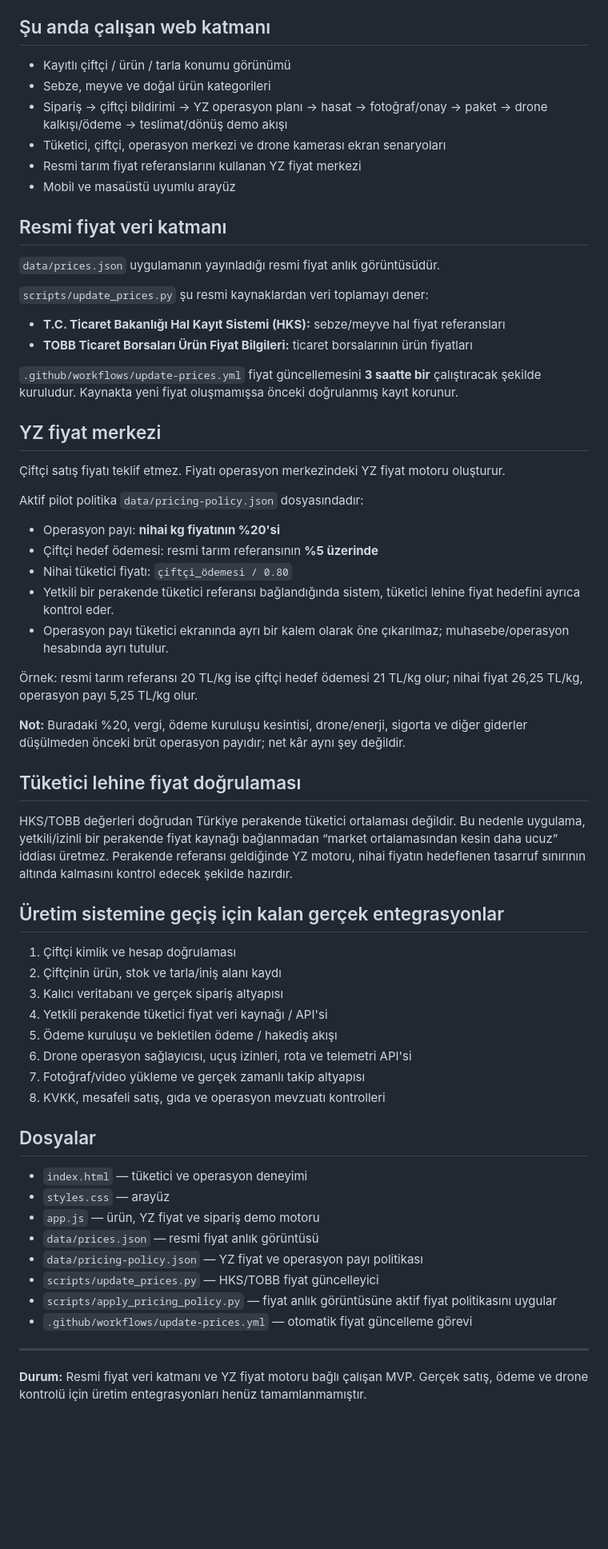
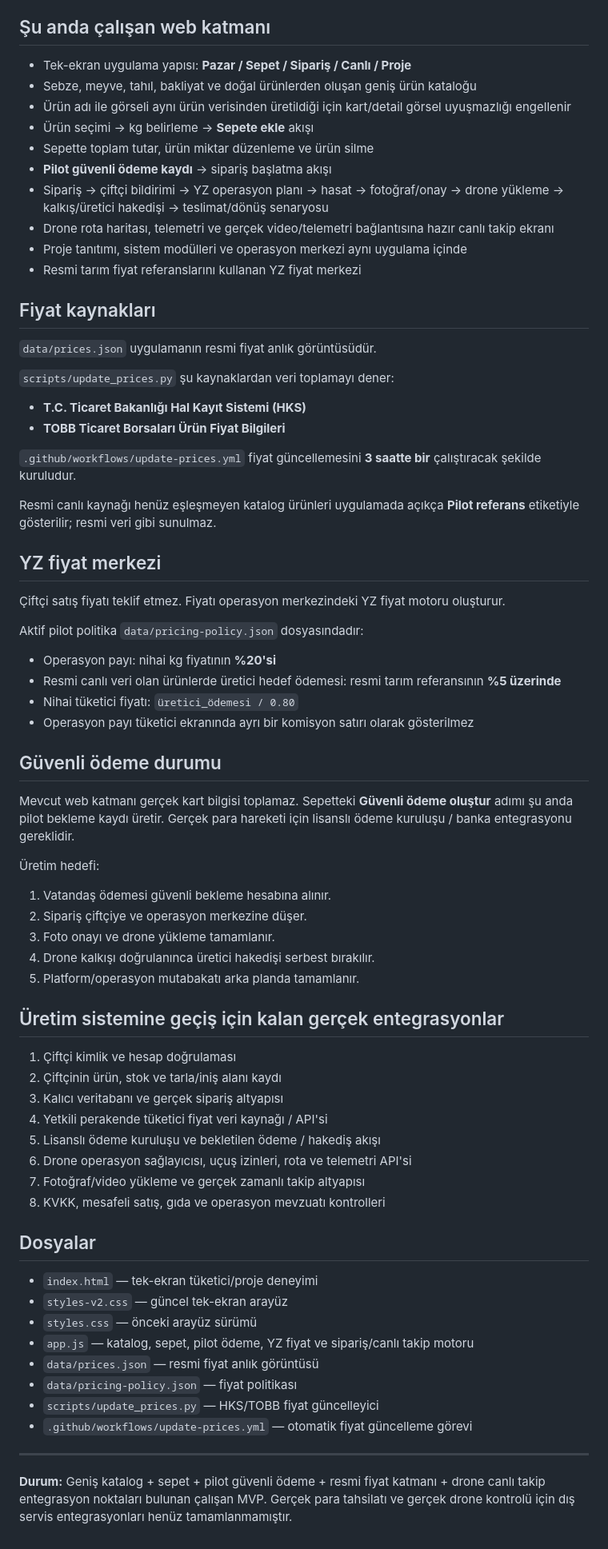
Before and after one commit to muhgurbz-wq/tarladan-tabaga-mvp, a Markdown page: README.md, the part around the change. Shown at 80% size. Rendered like a GitHub page; blank space fills up the shorter version.

Commit message:
docs: document cart secure payment and expanded catalog

```diff
--- a/README.md
+++ b/README.md
@@ -4,23 +4,29 @@
 
 ## Şu anda çalışan web katmanı
 
-- Kayıtlı çiftçi / ürün / tarla konumu görünümü
-- Sebze, meyve ve doğal ürün kategorileri
-- Sipariş → çiftçi bildirimi → YZ operasyon planı → hasat → fotoğraf/onay → paket → drone kalkışı/ödeme → teslimat/dönüş demo akışı
-- Tüketici, çiftçi, operasyon merkezi ve drone kamerası ekran senaryoları
+- Tek-ekran uygulama yapısı: **Pazar / Sepet / Sipariş / Canlı / Proje**
+- Sebze, meyve, tahıl, bakliyat ve doğal ürünlerden oluşan geniş ürün kataloğu
+- Ürün adı ile görseli aynı ürün verisinden üretildiği için kart/detail görsel uyuşmazlığı engellenir
+- Ürün seçimi → kg belirleme → **Sepete ekle** akışı
+- Sepette toplam tutar, ürün miktar düzenleme ve ürün silme
+- **Pilot güvenli ödeme kaydı** → sipariş başlatma akışı
+- Sipariş → çiftçi bildirimi → YZ operasyon planı → hasat → fotoğraf/onay → drone yükleme → kalkış/üretici hakedişi → teslimat/dönüş senaryosu
+- Drone rota haritası, telemetri ve gerçek video/telemetri bağlantısına hazır canlı takip ekranı
+- Proje tanıtımı, sistem modülleri ve operasyon merkezi aynı uygulama içinde
 - Resmi tarım fiyat referanslarını kullanan YZ fiyat merkezi
-- Mobil ve masaüstü uyumlu arayüz
 
-## Resmi fiyat veri katmanı
+## Fiyat kaynakları
 
-`data/prices.json` uygulamanın yayınladığı resmi fiyat anlık görüntüsüdür.
+`data/prices.json` uygulamanın resmi fiyat anlık görüntüsüdür.
 
-`scripts/update_prices.py` şu resmi kaynaklardan veri toplamayı dener:
+`scripts/update_prices.py` şu kaynaklardan veri toplamayı dener:
 
-- **T.C. Ticaret Bakanlığı Hal Kayıt Sistemi (HKS):** sebze/meyve hal fiyat referansları
-- **TOBB Ticaret Borsaları Ürün Fiyat Bilgileri:** ticaret borsalarının ürün fiyatları
+- **T.C. Ticaret Bakanlığı Hal Kayıt Sistemi (HKS)**
+- **TOBB Ticaret Borsaları Ürün Fiyat Bilgileri**
 
-`.github/workflows/update-prices.yml` fiyat güncellemesini **3 saatte bir** çalıştıracak şekilde kuruludur. Kaynakta yeni fiyat oluşmamışsa önceki doğrulanmış kayıt korunur.
+`.github/workflows/update-prices.yml` fiyat güncellemesini **3 saatte bir** çalıştıracak şekilde kuruludur.
+
+Resmi canlı kaynağı henüz eşleşmeyen katalog ürünleri uygulamada açıkça **Pilot referans** etiketiyle gösterilir; resmi veri gibi sunulmaz.
 
 ## YZ fiyat merkezi
 
@@ -28,19 +34,22 @@
 
 Aktif pilot politika `data/pricing-policy.json` dosyasındadır:
 
-- Operasyon payı: **nihai kg fiyatının %20'si**
-- Çiftçi hedef ödemesi: resmi tarım referansının **%5 üzerinde**
-- Nihai tüketici fiyatı: `çiftçi_ödemesi / 0.80`
-- Yetkili bir perakende tüketici referansı bağlandığında sistem, tüketici lehine fiyat hedefini ayrıca kontrol eder.
-- Operasyon payı tüketici ekranında ayrı bir kalem olarak öne çıkarılmaz; muhasebe/operasyon hesabında ayrı tutulur.
+- Operasyon payı: nihai kg fiyatının **%20'si**
+- Resmi canlı veri olan ürünlerde üretici hedef ödemesi: resmi tarım referansının **%5 üzerinde**
+- Nihai tüketici fiyatı: `üretici_ödemesi / 0.80`
+- Operasyon payı tüketici ekranında ayrı bir komisyon satırı olarak gösterilmez
 
-Örnek: resmi tarım referansı 20 TL/kg ise çiftçi hedef ödemesi 21 TL/kg olur; nihai fiyat 26,25 TL/kg, operasyon payı 5,25 TL/kg olur.
+## Güvenli ödeme durumu
 
-**Not:** Buradaki %20, vergi, ödeme kuruluşu kesintisi, drone/enerji, sigorta ve diğer giderler düşülmeden önceki brüt operasyon payıdır; net kâr aynı şey değildir.
+Mevcut web katmanı gerçek kart bilgisi toplamaz. Sepetteki **Güvenli ödeme oluştur** adımı şu anda pilot bekleme kaydı üretir. Gerçek para hareketi için lisanslı ödeme kuruluşu / banka entegrasyonu gereklidir.
 
-## Tüketici lehine fiyat doğrulaması
+Üretim hedefi:
 
-HKS/TOBB değerleri doğrudan Türkiye perakende tüketici ortalaması değildir. Bu nedenle uygulama, yetkili/izinli bir perakende fiyat kaynağı bağlanmadan “market ortalamasından kesin daha ucuz” iddiası üretmez. Perakende referansı geldiğinde YZ motoru, nihai fiyatın hedeflenen tasarruf sınırının altında kalmasını kontrol edecek şekilde hazırdır.
+1. Vatandaş ödemesi güvenli bekleme hesabına alınır.
+2. Sipariş çiftçiye ve operasyon merkezine düşer.
+3. Foto onayı ve drone yükleme tamamlanır.
+4. Drone kalkışı doğrulanınca üretici hakedişi serbest bırakılır.
+5. Platform/operasyon mutabakatı arka planda tamamlanır.
 
 ## Üretim sistemine geçiş için kalan gerçek entegrasyonlar
 
@@ -48,22 +57,22 @@ HKS/TOBB değerleri doğrudan Türkiye perakende tüketici ortalaması değildir
 2. Çiftçinin ürün, stok ve tarla/iniş alanı kaydı
 3. Kalıcı veritabanı ve gerçek sipariş altyapısı
 4. Yetkili perakende tüketici fiyat veri kaynağı / API'si
-5. Ödeme kuruluşu ve bekletilen ödeme / hakediş akışı
+5. Lisanslı ödeme kuruluşu ve bekletilen ödeme / hakediş akışı
 6. Drone operasyon sağlayıcısı, uçuş izinleri, rota ve telemetri API'si
 7. Fotoğraf/video yükleme ve gerçek zamanlı takip altyapısı
 8. KVKK, mesafeli satış, gıda ve operasyon mevzuatı kontrolleri
 
 ## Dosyalar
 
-- `index.html` — tüketici ve operasyon deneyimi
-- `styles.css` — arayüz
-- `app.js` — ürün, YZ fiyat ve sipariş demo motoru
+- `index.html` — tek-ekran tüketici/proje deneyimi
+- `styles-v2.css` — güncel tek-ekran arayüz
+- `styles.css` — önceki arayüz sürümü
+- `app.js` — katalog, sepet, pilot ödeme, YZ fiyat ve sipariş/canlı takip motoru
 - `data/prices.json` — resmi fiyat anlık görüntüsü
-- `data/pricing-policy.json` — YZ fiyat ve operasyon payı politikası
+- `data/pricing-policy.json` — fiyat politikası
 - `scripts/update_prices.py` — HKS/TOBB fiyat güncelleyici
-- `scripts/apply_pricing_policy.py` — fiyat anlık görüntüsüne aktif fiyat politikasını uygular
 - `.github/workflows/update-prices.yml` — otomatik fiyat güncelleme görevi
 
 ---
 
-**Durum:** Resmi fiyat veri katmanı ve YZ fiyat motoru bağlı çalışan MVP. Gerçek satış, ödeme ve drone kontrolü için üretim entegrasyonları henüz tamamlanmamıştır.
+**Durum:** Geniş katalog + sepet + pilot güvenli ödeme + resmi fiyat katmanı + drone canlı takip entegrasyon noktaları bulunan çalışan MVP. Gerçek para tahsilatı ve gerçek drone kontrolü için dış servis entegrasyonları henüz tamamlanmamıştır.
```
